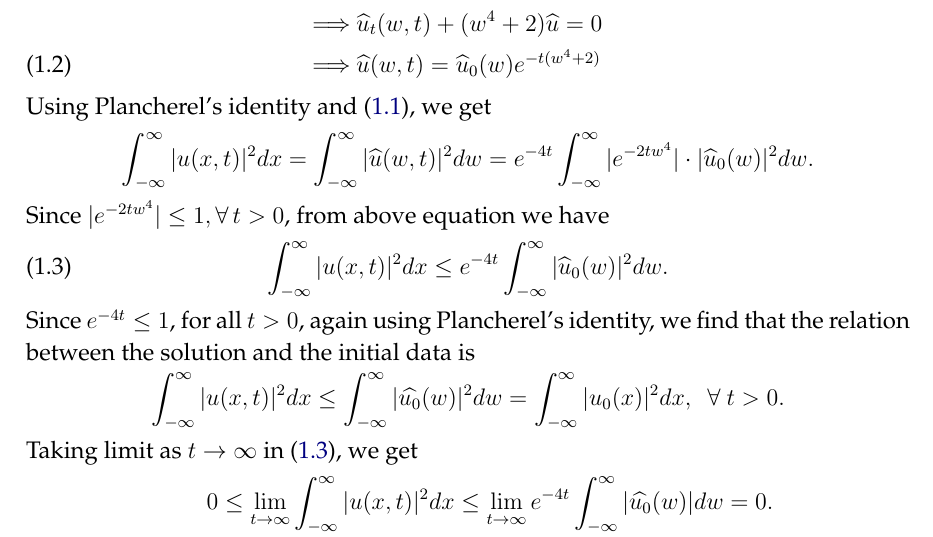
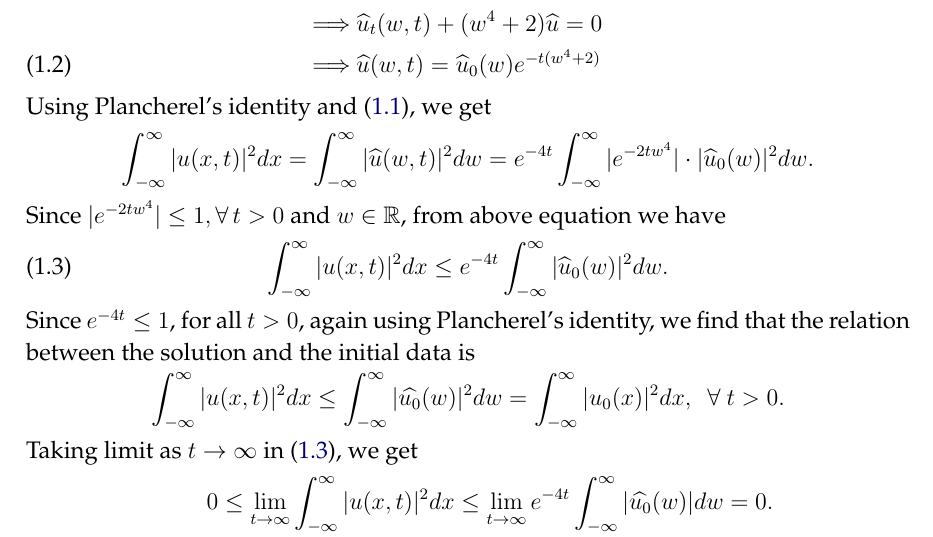
Before and after one commit to arjunpaul29/home, a LaTeX paper (Model-answer-Q37.tex): part of the page, cut so that both start at the same text. Compiled offline with pdfLaTeX.

Commit message:
Update Model-answer-Q37.tex

```diff
--- a/Model-answer-Q37.tex
+++ b/Model-answer-Q37.tex
@@ -178,7 +178,7 @@ Using Plancherel's identity and \eqref{eqn1}, we get
 \int_{-\infty}^\infty |u(x, t)|^2 dx & = \int_{-\infty}^\infty |\widehat{u}(w, t)|^2 dw
 = e^{-4t} \int_{-\infty}^\infty |e^{-2tw^4}|\cdot |\widehat{u}_0(w)|^2dw. %\text{ using \eqref{eqn2}.} \nonumber
 \end{align*}
-Since $|e^{-2tw^4}| \leq 1, \forall\, t > 0$, from above equation we have
+Since $|e^{-2tw^4}| \leq 1, \forall\, t > 0$ and $w \in \bb R$, from above equation we have
 \begin{equation}\label{eqn3}
 	\int_{-\infty}^\infty |u(x, t)|^2 dx \leq e^{-4t} \int_{-\infty}^\infty |\widehat{u}_0(w)|^2 dw.
 \end{equation}
```
